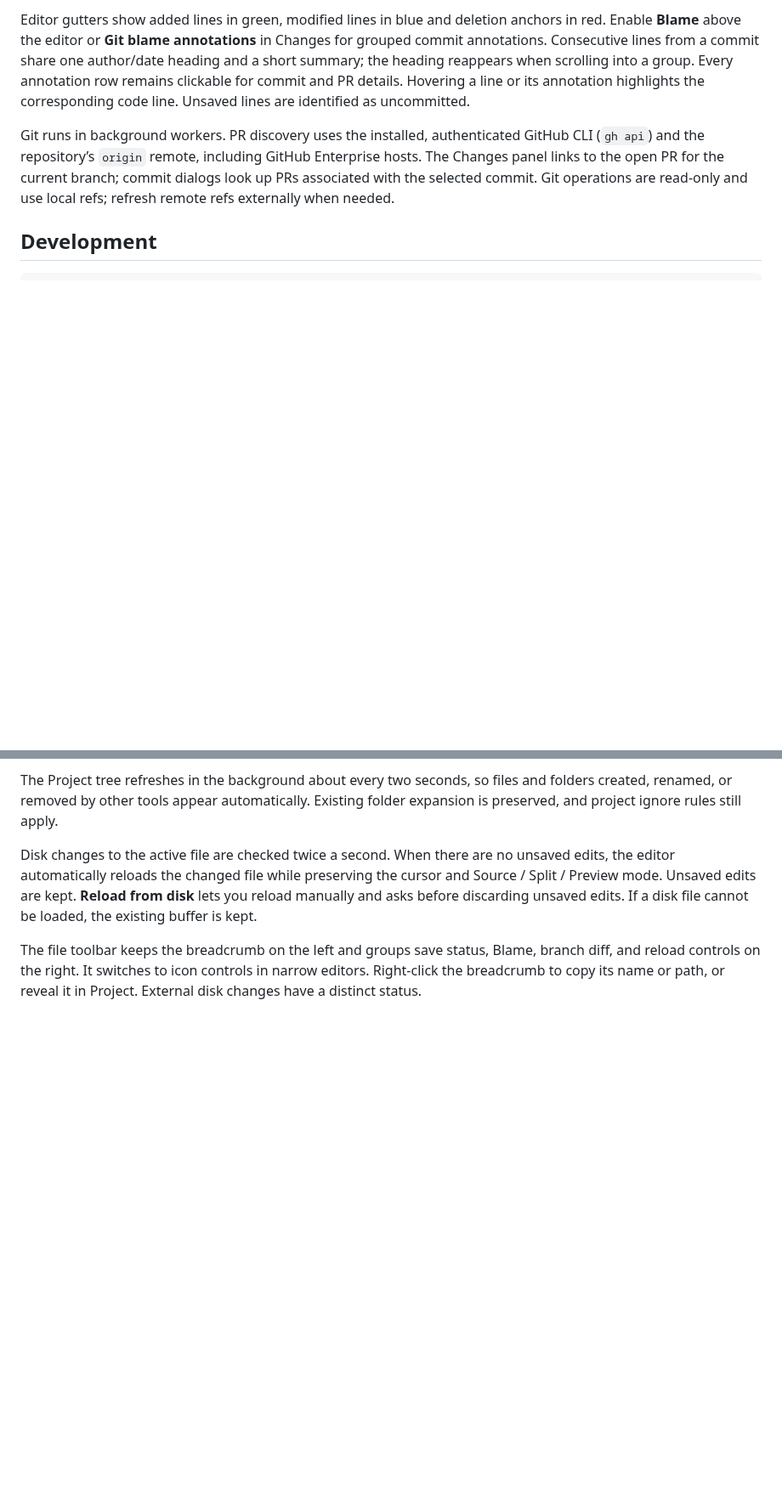
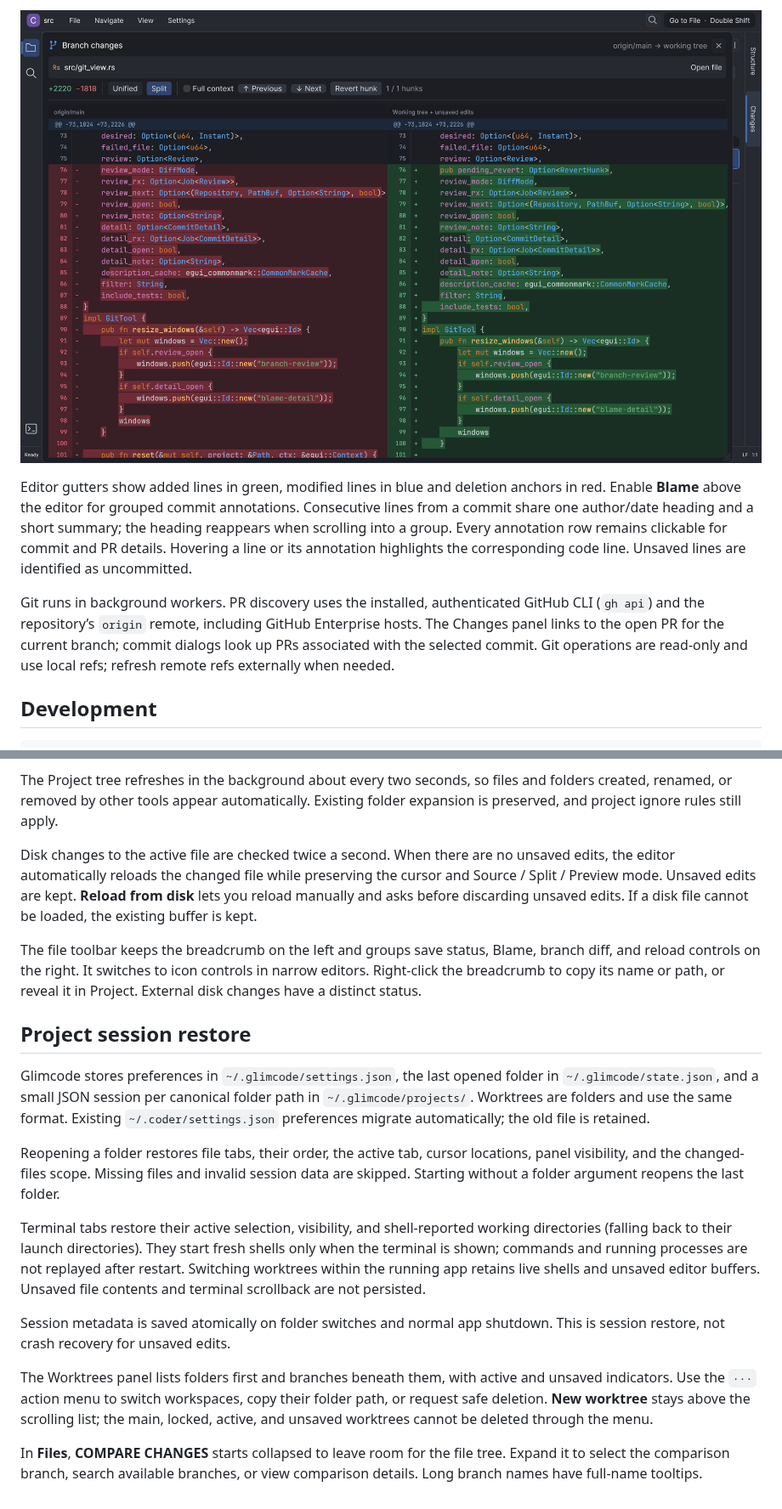
Before and after one commit to meavi1994/glimcode, a Markdown page: docs/USER_GUIDE.md, 2 parts joined by grey strips. Shown at 85% size. GitHub-like rendering; pictures changed too: docs/images/branch-diff-revert.png (added); blank space fills up the shorter version.

Commit message:
Add worktree sessions, refreshed UI, and maximized terminals

```diff
--- a/docs/USER_GUIDE.md
+++ b/docs/USER_GUIDE.md
@@ -148,5 +156,7 @@ Both the Project and Changes trees use green for committed branch changes, amber
 
-Editor gutters show added lines in green, modified lines in blue and deletion anchors in red. Enable **Blame** above the editor or **Git blame annotations** in Changes for grouped commit annotations. Consecutive lines from a commit share one author/date heading and a short summary; the heading reappears when scrolling into a group. Every annotation row remains clickable for commit and PR details. Hovering a line or its annotation highlights the corresponding code line. Unsaved lines are identified as uncommitted.
+![Branch diff with Revert hunk](images/branch-diff-revert.png)
+
+Editor gutters show added lines in green, modified lines in blue and deletion anchors in red. Enable **Blame** above the editor for grouped commit annotations. Consecutive lines from a commit share one author/date heading and a short summary; the heading reappears when scrolling into a group. Every annotation row remains clickable for commit and PR details. Hovering a line or its annotation highlights the corresponding code line. Unsaved lines are identified as uncommitted.
 
 Git runs in background workers. PR discovery uses the installed, authenticated GitHub CLI (`gh api`) and the repository’s `origin` remote, including GitHub Enterprise hosts. The Changes panel links to the open PR for the current branch; commit dialogs look up PRs associated with the selected commit. Git operations are read-only and use local refs; refresh remote refs externally when needed.
 
@@ -170,3 +180,17 @@ The Project tree refreshes in the background about every two seconds, so files a
 Disk changes to the active file are checked twice a second. When there are no unsaved edits, the editor automatically reloads the changed file while preserving the cursor and Source / Split / Preview mode. Unsaved edits are kept. **Reload from disk** lets you reload manually and asks before discarding unsaved edits. If a disk file cannot be loaded, the existing buffer is kept.
 
 The file toolbar keeps the breadcrumb on the left and groups save status, Blame, branch diff, and reload controls on the right. It switches to icon controls in narrow editors. Right-click the breadcrumb to copy its name or path, or reveal it in Project. External disk changes have a distinct status.
+
+## Project session restore
+
+Glimcode stores preferences in `~/.glimcode/settings.json`, the last opened folder in `~/.glimcode/state.json`, and a small JSON session per canonical folder path in `~/.glimcode/projects/`. Worktrees are folders and use the same format. Existing `~/.coder/settings.json` preferences migrate automatically; the old file is retained.
+
+Reopening a folder restores file tabs, their order, the active tab, cursor locations, panel visibility, and the changed-files scope. Missing files and invalid session data are skipped. Starting without a folder argument reopens the last folder.
+
+Terminal tabs restore their active selection, visibility, and shell-reported working directories (falling back to their launch directories). They start fresh shells only when the terminal is shown; commands and running processes are not replayed after restart. Switching worktrees within the running app retains live shells and unsaved editor buffers. Unsaved file contents and terminal scrollback are not persisted.
+
+Session metadata is saved atomically on folder switches and normal app shutdown. This is session restore, not crash recovery for unsaved edits.
+
+The Worktrees panel lists folders first and branches beneath them, with active and unsaved indicators. Use the `···` action menu to switch workspaces, copy their folder path, or request safe deletion. **New worktree** stays above the scrolling list; the main, locked, active, and unsaved worktrees cannot be deleted through the menu.
+
+In **Files**, **COMPARE CHANGES** starts collapsed to leave room for the file tree. Expand it to select the comparison branch, search available branches, or view comparison details. Long branch names have full-name tooltips.
```
Also changed, not shown: other parts of docs/USER_GUIDE.md (+14 -6 lines), .github/RELEASE_NOTES.md (+9 -16 lines), 14 other files.
